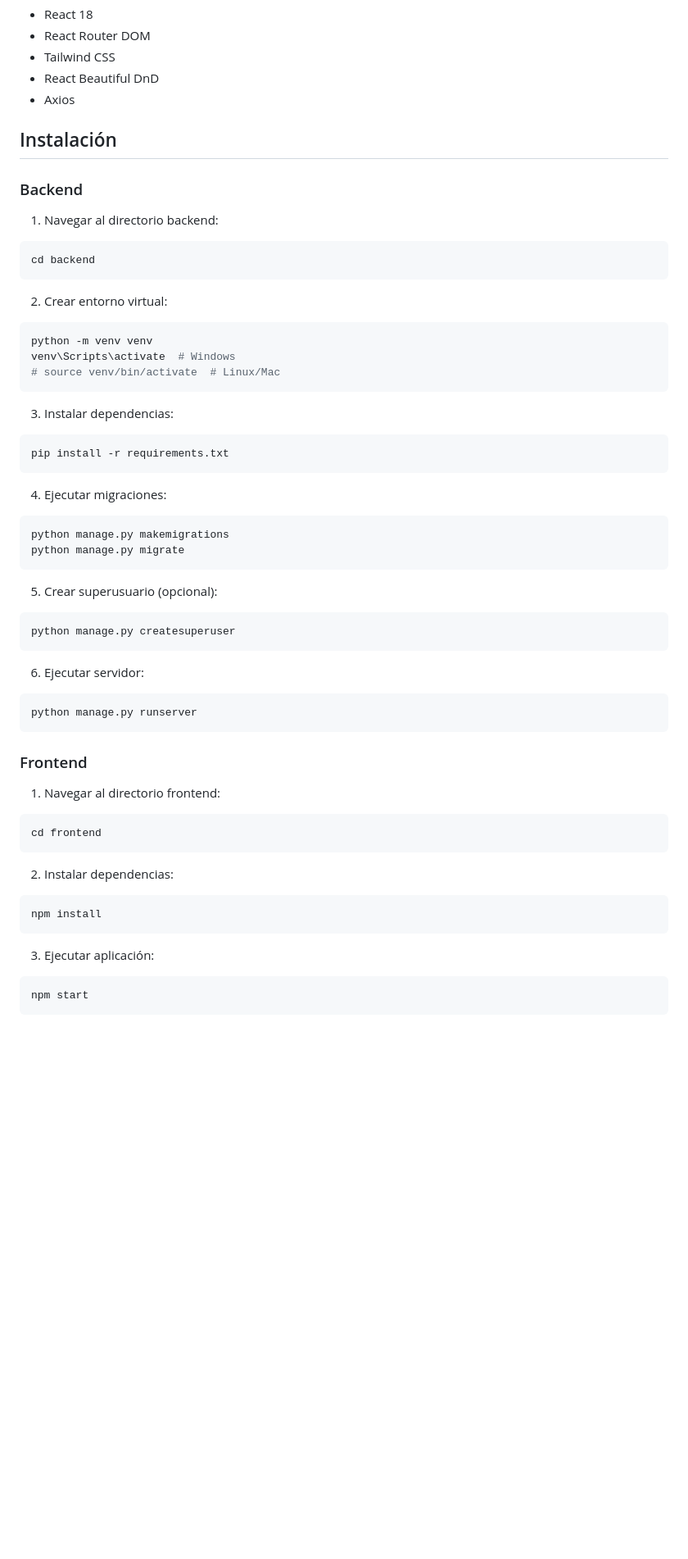
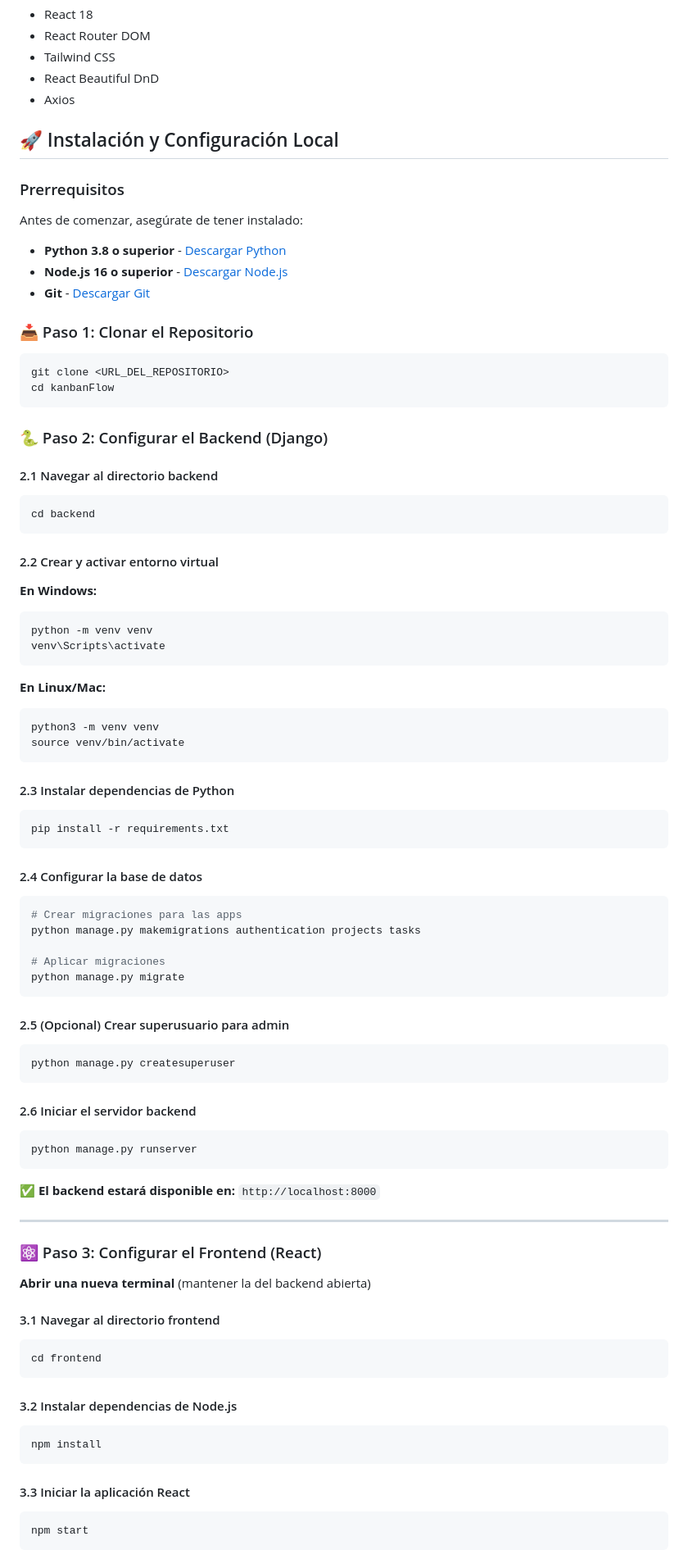
Before and after one commit to PracticaDevopsunibague/kanbanFlow, a Markdown page: README.md, the part around the change printed below. Shown: that part at 82% size. Rendered like a GitHub page; blank space fills up the shorter version.

Commit message:
Modificaciones en el readme

````diff
--- a/README.md
+++ b/README.md
@@ -26,56 +26,87 @@ Sistema de gestión de proyectos con tableros Kanban desarrollado con Django (ba
 - React Beautiful DnD
 - Axios
 
-## Instalación
+## 🚀 Instalación y Configuración Local
 
-### Backend
+### Prerrequisitos
 
-1. Navegar al directorio backend:
+Antes de comenzar, asegúrate de tener instalado:
+
+- **Python 3.8 o superior** - [Descargar Python](https://www.python.org/downloads/)
+- **Node.js 16 o superior** - [Descargar Node.js](https://nodejs.org/)
+- **Git** - [Descargar Git](https://git-scm.com/)
+
+### 📥 Paso 1: Clonar el Repositorio
+
+```bash
+git clone <URL_DEL_REPOSITORIO>
+cd kanbanFlow
+```
+
+### 🐍 Paso 2: Configurar el Backend (Django)
+
+#### 2.1 Navegar al directorio backend
 ```bash
 cd backend
 ```
 
-2. Crear entorno virtual:
+#### 2.2 Crear y activar entorno virtual
+
+**En Windows:**
 ```bash
 python -m venv venv
-venv\Scripts\activate  # Windows
-# source venv/bin/activate  # Linux/Mac
+venv\Scripts\activate
 ```
 
-3. Instalar dependencias:
+**En Linux/Mac:**
+```bash
+python3 -m venv venv
+source venv/bin/activate
+```
+
+#### 2.3 Instalar dependencias de Python
 ```bash
 pip install -r requirements.txt
 ```
 
-4. Ejecutar migraciones:
+#### 2.4 Configurar la base de datos
 ```bash
-python manage.py makemigrations
+# Crear migraciones para las apps
+python manage.py makemigrations authentication projects tasks
+
+# Aplicar migraciones
 python manage.py migrate
 ```
 
-5. Crear superusuario (opcional):
+#### 2.5 (Opcional) Crear superusuario para admin
 ```bash
 python manage.py createsuperuser
 ```
 
-6. Ejecutar servidor:
+#### 2.6 Iniciar el servidor backend
 ```bash
 python manage.py runserver
 ```
 
-### Frontend
+✅ **El backend estará disponible en:** `http://localhost:8000`
 
-1. Navegar al directorio frontend:
+---
+
+### ⚛️ Paso 3: Configurar el Frontend (React)
+
+**Abrir una nueva terminal** (mantener la del backend abierta)
+
+#### 3.1 Navegar al directorio frontend
 ```bash
 cd frontend
 ```
 
-2. Instalar dependencias:
+#### 3.2 Instalar dependencias de Node.js
 ```bash
 npm install
 ```
 
-3. Ejecutar aplicación:
+#### 3.3 Iniciar la aplicación React
 ```bash
 npm start
 ```
````
Also changed, not shown: other parts of README.md (+67 -0 lines).
